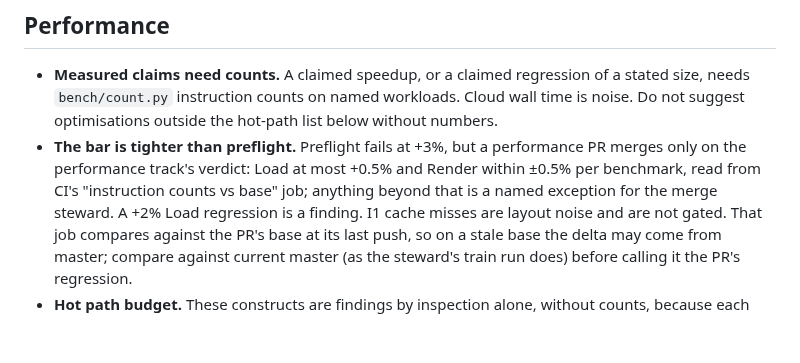
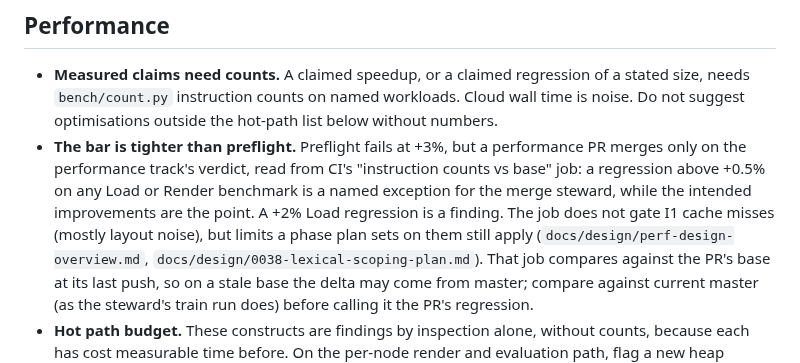
Before and after one commit to jinja2cpp/Jinja2Cpp, a Markdown page: REVIEW.md, the part around the change. Rendered like a GitHub page; blank space fills up the shorter version.

Commit message:
docs: perf bar caps regressions only; phase I1 limits still apply
Co-Authored-By: Claude Opus 5.5 (1M context) <noreply@anthropic.com>
Claude-Session: https://claude.ai/code/session_019QKgbtuUMnGCCiGiSp6fkS

```diff
--- a/REVIEW.md
+++ b/REVIEW.md
@@ -93,10 +93,12 @@ are what this codebase has actually got wrong.
   wall time is noise. Do not suggest optimisations outside the hot-path list below
   without numbers.
 - **The bar is tighter than preflight.** Preflight fails at +3%, but a performance PR
-  merges only on the performance track's verdict: Load at most +0.5%
-  and Render within ±0.5% per benchmark, read from CI's "instruction counts vs base"
-  job; anything beyond that is a named exception for the merge steward. A +2% Load
-  regression is a finding. I1 cache misses are layout noise and are not gated. That
+  merges only on the performance track's verdict, read from CI's "instruction counts
+  vs base" job: a regression above +0.5% on any Load or Render benchmark is a named
+  exception for the merge steward, while the intended improvements are the point. A
+  +2% Load regression is a finding. The job does not gate I1 cache misses (mostly
+  layout noise), but limits a phase plan sets on them still apply
+  (`docs/design/perf-design-overview.md`, `docs/design/0038-lexical-scoping-plan.md`). That
   job compares against the PR's base at its last push, so on a stale base the delta
   may come from master; compare against current master (as the steward's train run
   does) before calling it the PR's regression.
```
